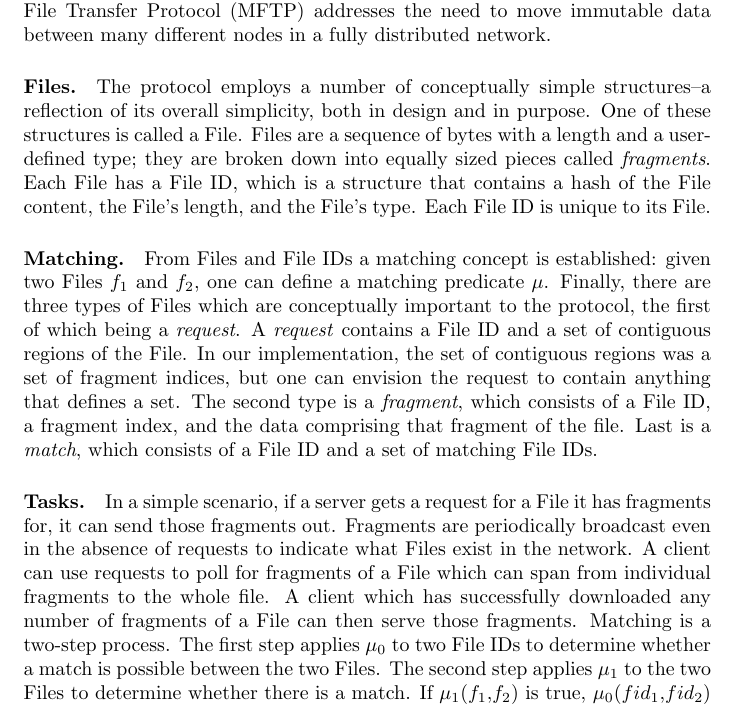
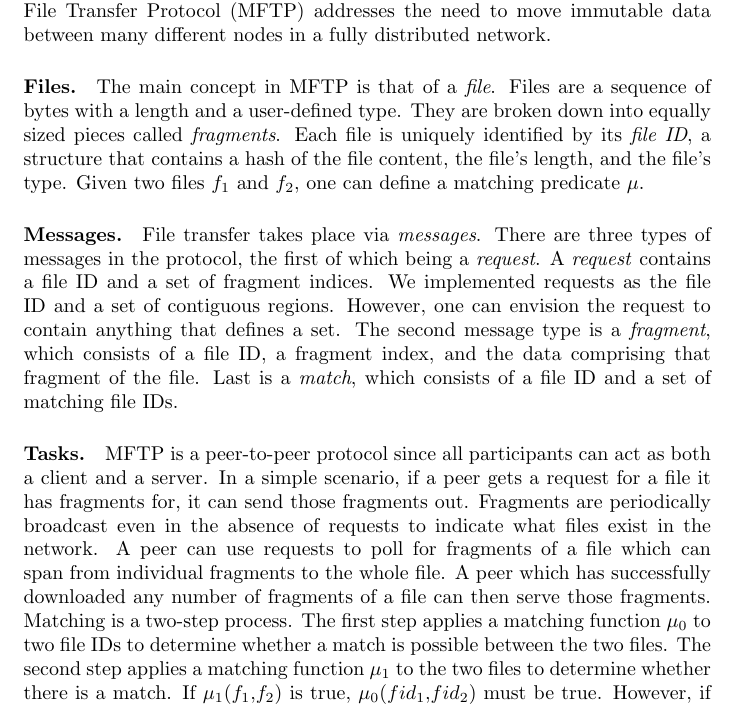
Before and after one commit to jrwilson/mftp, a LaTeX paper (papers/paper1/paper.tex): part of page 4 of 5, cut so that both start at the same text. Compiled offline with pdfLaTeX.

Commit message:
another revision of Model

```diff
--- a/papers/paper1/paper.tex
+++ b/papers/paper1/paper.tex
@@ -122,41 +122,30 @@ Moving data across a network can take a variety of forms. These forms correspond
 %% This is useful for 1) device discovery 2) File transfer in the absence of many technologies (including internet). the only thing that is necessary is computers with routing and broadcast/multicast enabled 3) maximizing the reach of a gossip style network
 
 \paragraph {Files.}
-% jrw:  This rhetoric is unnecessary, i.e., there is no need to claim that you are simpler unless you are comparing yourself to someone else.
-% jrw:  I would start with ``The main concept in MFTP is that of a file. ...''
-The protocol employs a number of conceptually simple structures--a reflection of its overall simplicity, both in design and in purpose.
-% jrw:  Lowercase File here and following.  Emphasize first time.
-One of these structures is called a File.
-% jrw:  Fragments should be a separate sentence.  Since you doing definitions, some of the sentences will be short and choppy.  This is okay.
-Files are a sequence of bytes with a length and a user-defined type; they are broken down into equally sized pieces called \emph{fragments}.
-Each File has a File ID, which is a structure that contains a hash of the File content, the File's length, and the File's type.
-% jrw:  Maybe ``Each file is uniquely identified by its fileid.''
-Each File ID is unique to its File.
+The main concept in MFTP is that of a \emph{file}.
+Files are a sequence of bytes with a length and a user-defined type.
+They are broken down into equally sized pieces called \emph{fragments}.
+Each file is uniquely identified by its \emph{file ID}, a structure that contains a hash of the file content, the file's length, and the file's type.
+Given two files $f_1$ and $f_2$, one can define a matching predicate $\mu$.
 
-\paragraph{Matching.}
-% jrw:  This is awkward.  Maybe ``Given two file f1 and f2, one can define a matching predicate mu.''
-From Files and File IDs a matching concept is established: given two Files $f_1$ and $f_2$, one can define a matching predicate $\mu$.
-% jrw:  These are messages not files.  Define the purpose of the message before describing its contents.
-Finally, there are three types of Files which are conceptually important to the protocol, the first of which being a \emph{request}.
-% jrw:  Backwards.  A request contains a set of fragment indices.  (Might need to define fragment index.)  Our implementation has requests that contain a set of spans.
-A \emph{request} contains a File ID and a set of contiguous regions of the File.  In our implementation, the set of contiguous regions was a set of fragment indices, but one can envision the request to contain anything that defines a set.
-%%A request contains a File ID and a set of fragment indices.
-%%We implemented requests as the File ID and a set of contiguous regions.
-%%However, one can envision the request to contain anything that defines a set.
-The second type is a \emph{fragment}, which consists of a File ID, a fragment index, and the data comprising that fragment of the file.
-Last is a \emph{match}, which consists of a File ID and a set of matching File IDs.
+\paragraph{Messages.}
+File transfer takes place via \emph{messages}.
+There are three types of messages in the protocol, the first of which being a \emph{request}.
+A \emph{request} contains a file ID and a set of fragment indices.
+We implemented requests as the file ID and a set of contiguous regions.
+However, one can envision the request to contain anything that defines a set.
+The second message type is a \emph{fragment}, which consists of a file ID, a fragment index, and the data comprising that fragment of the file.
+Last is a \emph{match}, which consists of a file ID and a set of matching file IDs.
 
 \paragraph {Tasks.}
-% jrw:  MFTP is a peer-to-peer (?) or peer-based (?) protocol since everyone can be both a client and a server.
-In a simple scenario, if a server gets a request for a File it has fragments for, it can send those fragments out.
-Fragments are periodically broadcast even in the absence of requests to indicate what Files exist in the network.
-A client can use requests to poll for fragments of a File which can span from individual fragments to the whole file.
-A client which has successfully downloaded any number of fragments of a File can then serve those fragments.
-%%Two different matching steps are established.
+MFTP is a peer-to-peer protocol since all participants can act as both a client and a server.
+In a simple scenario, if a peer gets a request for a file it has fragments for, it can send those fragments out.
+Fragments are periodically broadcast even in the absence of requests to indicate what files exist in the network.
+A peer can use requests to poll for fragments of a file which can span from individual fragments to the whole file.
+A peer which has successfully downloaded any number of fragments of a file can then serve those fragments.
 Matching is a two-step process.
-% jrw:  mu_0 came out of left field.
-The first step applies $\mu_0$ to two File IDs to determine whether a match is possible between the two Files.
-The second step applies $\mu_1$ to the two Files to determine whether there is a match.
+The first step applies a matching function $\mu_0$ to two file IDs to determine whether a match is possible between the two files.
+The second step applies a matching function $\mu_1$ to the two files to determine whether there is a match.
 If $\mu_1$($f_1$,$f_2$) is true, $\mu_0$($fid_1$,$fid_2$) must be true.
 However, if $\mu_0$($fid_1$,$fid_2$) is true, $\mu_1$($f_1$,$f_2$) does \emph{not} have to be true.
 
```
